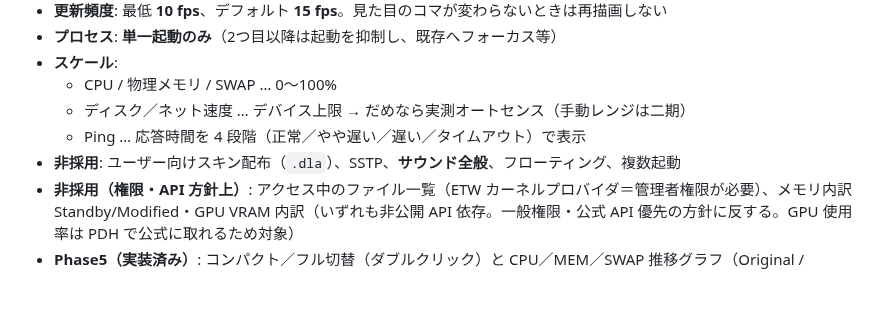
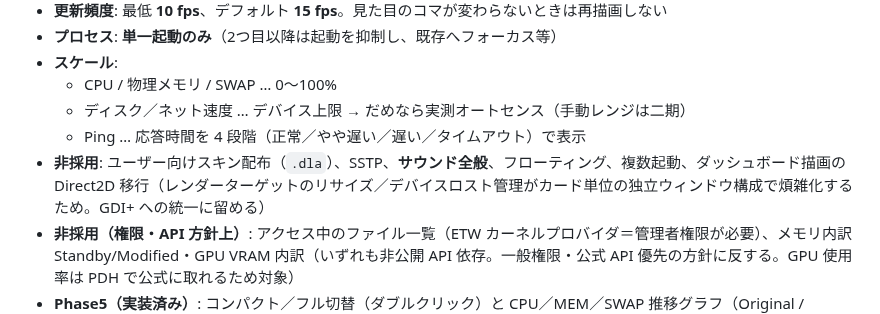
Before and after one commit to soramimi6/DiskLED, a Markdown page: README.md, the part around the change. GitHub-like rendering; blank space fills up the shorter version.

```diff
--- a/README.md
+++ b/README.md
@@ -16,7 +16,7 @@ Windows XP 時代に Delphi 4.0 で作られた常駐モニター（HDD / ネッ
   - CPU / 物理メモリ / SWAP … 0～100%
   - ディスク／ネット速度 … デバイス上限 → だめなら実測オートセンス（手動レンジは二期）
   - Ping … 応答時間を 4 段階（正常／やや遅い／遅い／タイムアウト）で表示
-- **非採用**: ユーザー向けスキン配布（`.dla`）、SSTP、**サウンド全般**、フローティング、複数起動
+- **非採用**: ユーザー向けスキン配布（`.dla`）、SSTP、**サウンド全般**、フローティング、複数起動、ダッシュボード描画の Direct2D 移行（レンダーターゲットのリサイズ／デバイスロスト管理がカード単位の独立ウィンドウ構成で煩雑化するため。GDI+ への統一に留める）
 - **非採用（権限・API 方針上）**: アクセス中のファイル一覧（ETW カーネルプロバイダ＝管理者権限が必要）、メモリ内訳 Standby/Modified・GPU VRAM 内訳（いずれも非公開 API 依存。一般権限・公式 API 優先の方針に反する。GPU 使用率は PDH で公式に取れるため対象）
 - **Phase5（実装済み）**: コンパクト／フル切替（ダブルクリック）と CPU／MEM／SWAP 推移グラフ（Original / Metalic）
 - **Phase6（実装済み）**: ユーザー権限インストーラー（Inno Setup）＋ポータブル zip（`tools/make-*.ps1`）
```
Also changed, not shown: docs/PLANNED-3.3.0.md (+9 -10 lines).
